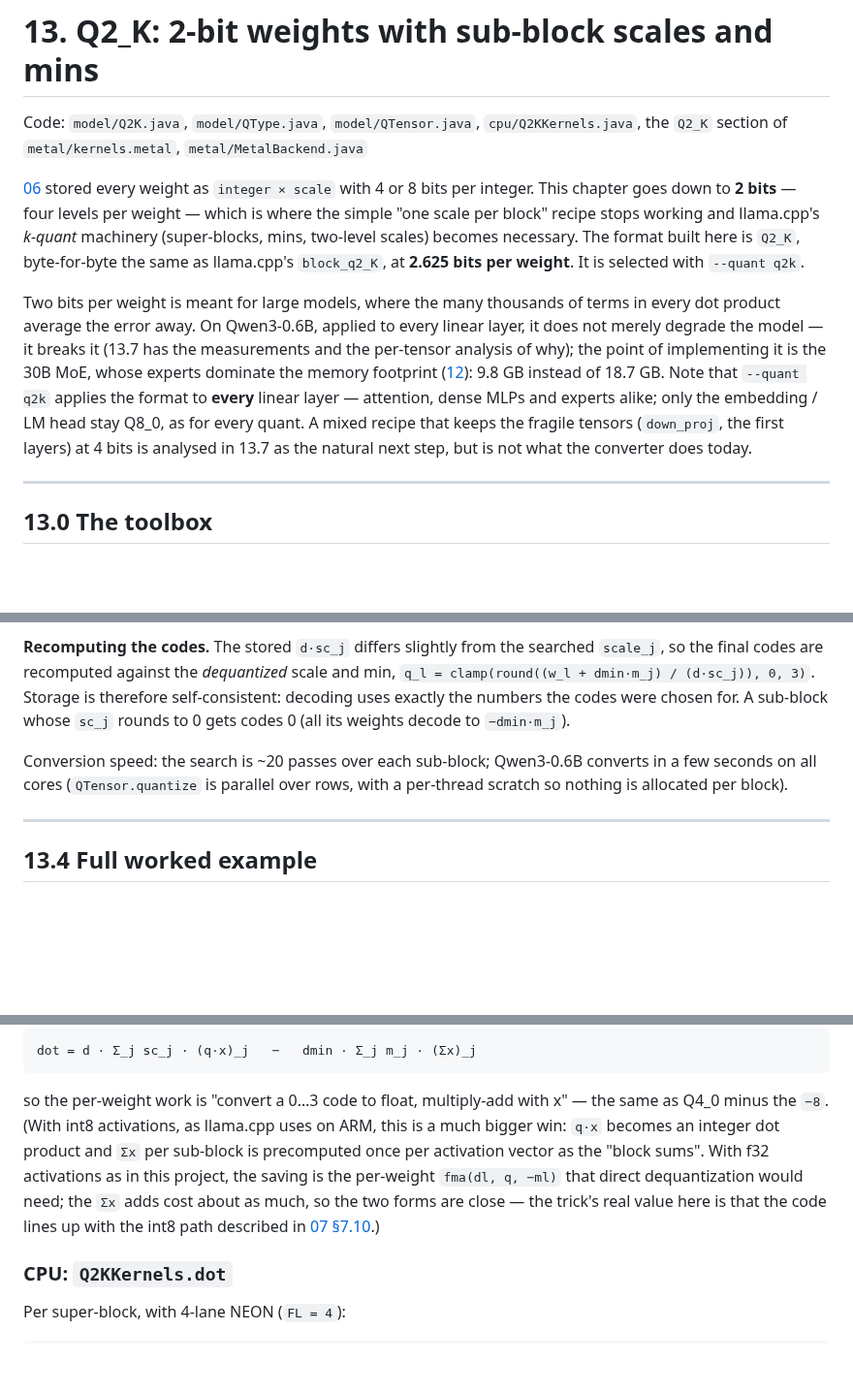
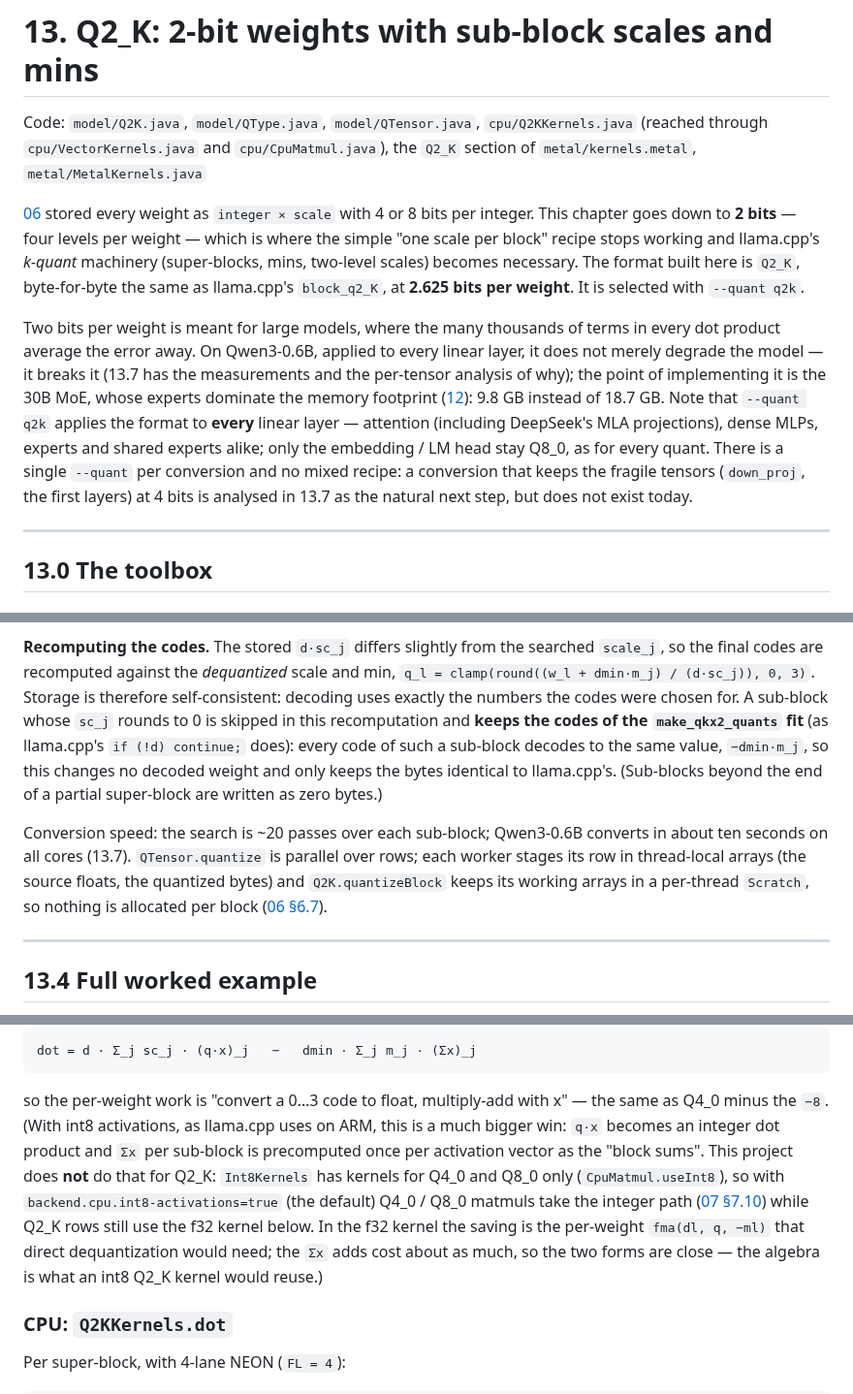
Before and after one commit to beniaminp/jllm-serve, a Markdown page: docs/13-q2k-quantization.md, 3 parts joined by grey strips. Shown at 97% size. Rendered like a GitHub page; blank space fills up the shorter version.

```diff
--- a/docs/13-q2k-quantization.md
+++ b/docs/13-q2k-quantization.md
@@ -1,7 +1,8 @@
 # 13. Q2_K: 2-bit weights with sub-block scales and mins
 
-Code: `model/Q2K.java`, `model/QType.java`, `model/QTensor.java`, `cpu/Q2KKernels.java`, the `Q2_K` section of
-`metal/kernels.metal`, `metal/MetalBackend.java`
+Code: `model/Q2K.java`, `model/QType.java`, `model/QTensor.java`, `cpu/Q2KKernels.java` (reached through
+`cpu/VectorKernels.java` and `cpu/CpuMatmul.java`), the `Q2_K` section of `metal/kernels.metal`,
+`metal/MetalKernels.java`
 
 [06](06-quantization.md) stored every weight as `integer × scale` with 4 or 8 bits per integer. This chapter goes
 down to **2 bits** — four levels per weight — which is where the simple "one scale per block" recipe stops
@@ -13,10 +14,11 @@ Two bits per weight is meant for large models, where the many thousands of terms
 the error away. On Qwen3-0.6B, applied to every linear layer, it does not merely degrade the model — it breaks
 it (13.7 has the measurements and the per-tensor analysis of why); the point of implementing it is the 30B
 MoE, whose experts dominate the memory footprint ([12](12-mixture-of-experts.md)): 9.8 GB instead of 18.7 GB.
-Note that `--quant q2k` applies the format to **every** linear layer — attention, dense MLPs and experts alike;
-only the embedding / LM head stay Q8_0, as for every quant. A mixed recipe that keeps the fragile tensors
-(`down_proj`, the first layers) at 4 bits is analysed in 13.7 as the natural next step, but is not what the
-converter does today.
+Note that `--quant q2k` applies the format to **every** linear layer — attention (including DeepSeek's MLA
+projections), dense MLPs, experts and shared experts alike; only the embedding / LM head stay Q8_0, as for every
+quant. There is a single `--quant` per conversion and no mixed recipe: a conversion that keeps the fragile
+tensors (`down_proj`, the first layers) at 4 bits is analysed in 13.7 as the natural next step, but does not
+exist today.
 
 ---
 
@@ -176,10 +178,15 @@ price of 0.5 bits/weight for the scales and the reason k-quants with more bits u
 **Recomputing the codes.** The stored `d·sc_j` differs slightly from the searched `scale_j`, so the final codes
 are recomputed against the *dequantized* scale and min, `q_l = clamp(round((w_l + dmin·m_j) / (d·sc_j)), 0, 3)`.
 Storage is therefore self-consistent: decoding uses exactly the numbers the codes were chosen for. A sub-block
-whose `sc_j` rounds to 0 gets codes 0 (all its weights decode to `−dmin·m_j`).
+whose `sc_j` rounds to 0 is skipped in this recomputation and **keeps the codes of the `make_qkx2_quants` fit**
+(as llama.cpp's `if (!d) continue;` does): every code of such a sub-block decodes to the same value, `−dmin·m_j`,
+so this changes no decoded weight and only keeps the bytes identical to llama.cpp's. (Sub-blocks beyond the end
+of a partial super-block are written as zero bytes.)
 
-Conversion speed: the search is ~20 passes over each sub-block; Qwen3-0.6B converts in a few seconds on all
-cores (`QTensor.quantize` is parallel over rows, with a per-thread scratch so nothing is allocated per block).
+Conversion speed: the search is ~20 passes over each sub-block; Qwen3-0.6B converts in about ten seconds on all
+cores (13.7). `QTensor.quantize` is parallel over rows; each worker stages its row in thread-local arrays (the
+source floats, the quantized bytes) and `Q2K.quantizeBlock` keeps its working arrays in a per-thread `Scratch`,
+so nothing is allocated per block ([06 §6.7](06-quantization.md#67-quantizing-when-and-how)).
 
 ---
 
@@ -285,10 +292,13 @@ dot = d · Σ_j sc_j · (q·x)_j   −   dmin · Σ_j m_j · (Σx)_j
 
 so the per-weight work is "convert a 0…3 code to float, multiply-add with x" — the same as Q4_0 minus the
 `−8`. (With int8 activations, as llama.cpp uses on ARM, this is a much bigger win: `q·x` becomes an integer
-dot product and `Σx` per sub-block is precomputed once per activation vector as the "block sums". With f32
-activations as in this project, the saving is the per-weight `fma(dl, q, −ml)` that direct dequantization
-would need; the `Σx` adds cost about as much, so the two forms are close — the trick's real value here is that
-the code lines up with the int8 path described in [07 §7.10](07-cpu-backend.md#710-int8-activations-integer-dot-products-int8kernels).)
+dot product and `Σx` per sub-block is precomputed once per activation vector as the "block sums". This project
+does **not** do that for Q2_K: `Int8Kernels` has kernels for Q4_0 and Q8_0 only (`CpuMatmul.useInt8`), so with
+`backend.cpu.int8-activations=true` (the default) Q4_0 / Q8_0 matmuls take the integer path
+([07 §7.10](07-cpu-backend.md#710-int8-activations-integer-dot-products-int8kernels)) while Q2_K rows still use the
+f32 kernel below. In the f32 kernel the saving is the per-weight `fma(dl, q, −ml)` that direct dequantization
+would need; the `Σx` adds cost about as much, so the two forms are close — the algebra is what an int8 Q2_K
+kernel would reuse.)
 
 ### CPU: `Q2KKernels.dot`
 
```
Also changed, not shown: other parts of docs/13-q2k-quantization.md (+40 -21 lines).
